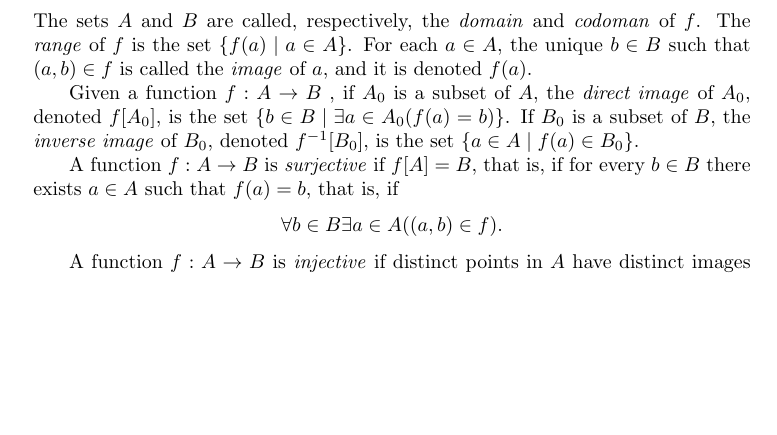
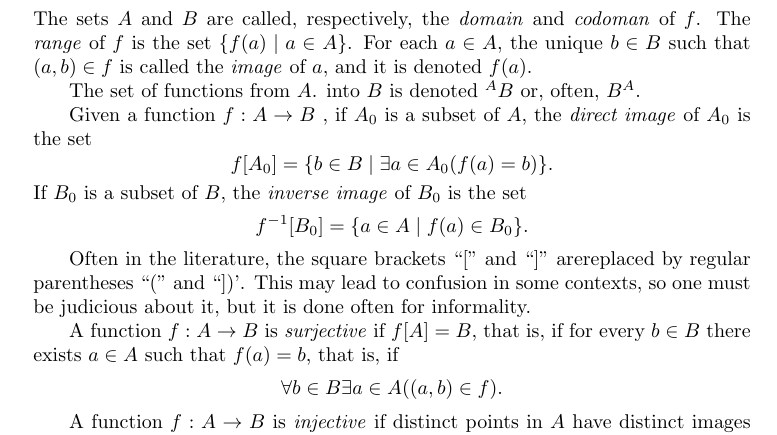
Before and after one commit to j-iovino/DiscreteMathTextbookUTSA, a LaTeX thesis (ContemporaryDiscreteMathematics.tex, which reads Input_B_Mainmatter/Chapter_1/CDM_Chapter_1.tex): part of page 5 of 40, cut so that both start at the same text, the shorter picture padded with empty space. Compiled offline with pdfLaTeX; a missing font is replaced by an installed copy or a similar font; a LaTeX package or settings file that is missing is left out.

Commit message:
Preamble

```diff
--- a/Input_B_Mainmatter/Chapter_1/CDM_Chapter_1.tex
+++ b/Input_B_Mainmatter/Chapter_1/CDM_Chapter_1.tex
@@ -34,9 +34,19 @@ The sets $A$ and $B$ are called, respectively, the \emph{domain} and \emph{codom
 The \emph{range} of $f$ is the set $\{f(a) \mid a\in A \}$.
 For each $a\in A$, the unique $b\in B$ such that $(a,b)\in f$ is called the \emph{image} of $a$, and it is denoted $f(a)$.
 
+The set of functions from $A$. into $B$ is denoted $^AB$ or, often, $B^A$.
 
- Given a function $f:A\to B$ , if $A_0$ is a subset of $A$, the \emph{direct image} of $A_0$, denoted $f[A_0]$,  is the set $\{b\in B \mid \exists a\in A_0( f(a)=b) \}$.
-  If $B_0$ is a subset of $B$, the \emph{inverse image} of $B_0$, denoted $f^{-1}[B_0]$, is the set $\{a\in A \mid f(a)\in B_0\}$.
+ Given a function $f:A\to B$ , if $A_0$ is a subset of $A$, the \emph{direct image} of $A_0$ is the set
+ \[
+ f[A_0]=\{b\in B \mid \exists a\in A_0( f(a)=b) \}.
+ \]
+  If $B_0$ is a subset of $B$, the \emph{inverse image} of $B_0$ is the set
+  \[
+ f^{-1}[B_0]= \{a\in A \mid f(a)\in B_0\}.
+  \]
+
+  Often in the literature, the square brackets ``[''  and ``]'' arereplaced by regular parentheses ``(''  and ``])'.
+  This may lead to confusion in some contexts, so one must be judicious about it, but it is done often for informality.
 
   A function $f: A\to B$ is \emph{surjective} if $f[A]=B$, that is, if for every $b\in B$ there exists $a\in A$ such that $f(a)=b$, that is, if
   \[
```
Also changed, not shown: ContemporaryDiscreteMathematics.pdf, Input_B_Mainmatter/Chapter_1/CDM_Chapter_1.tex (2 more changed lines).
